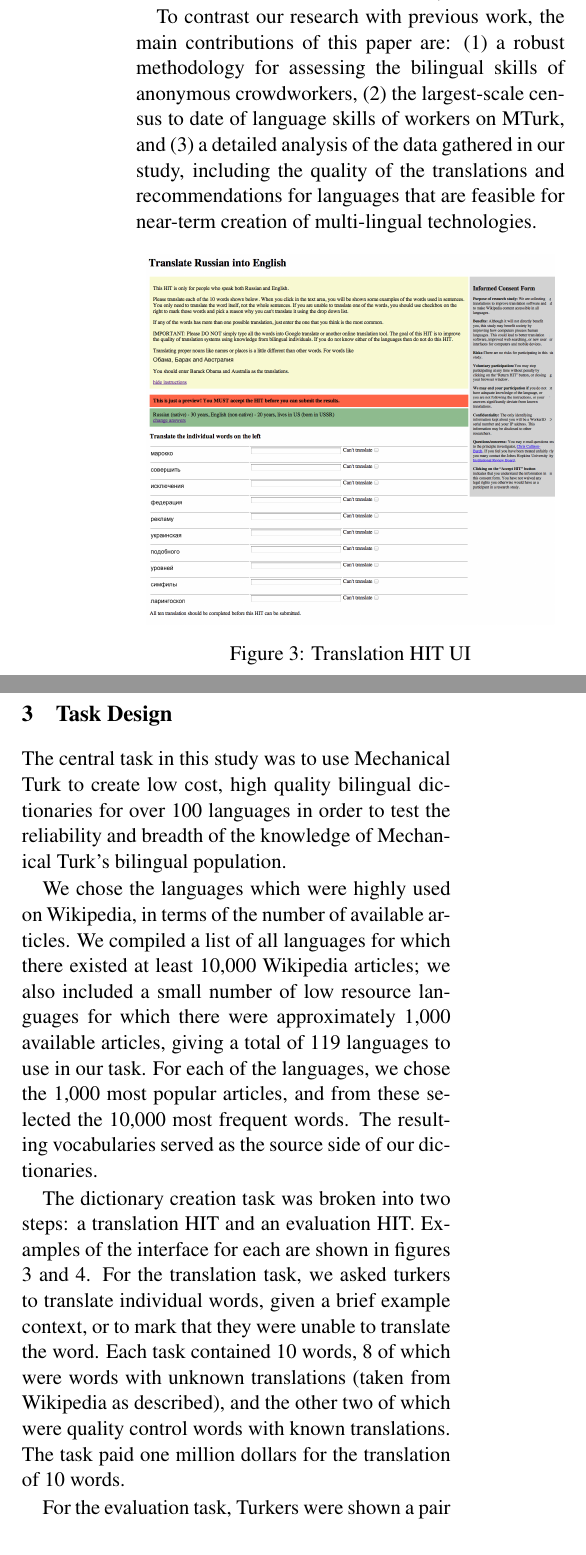
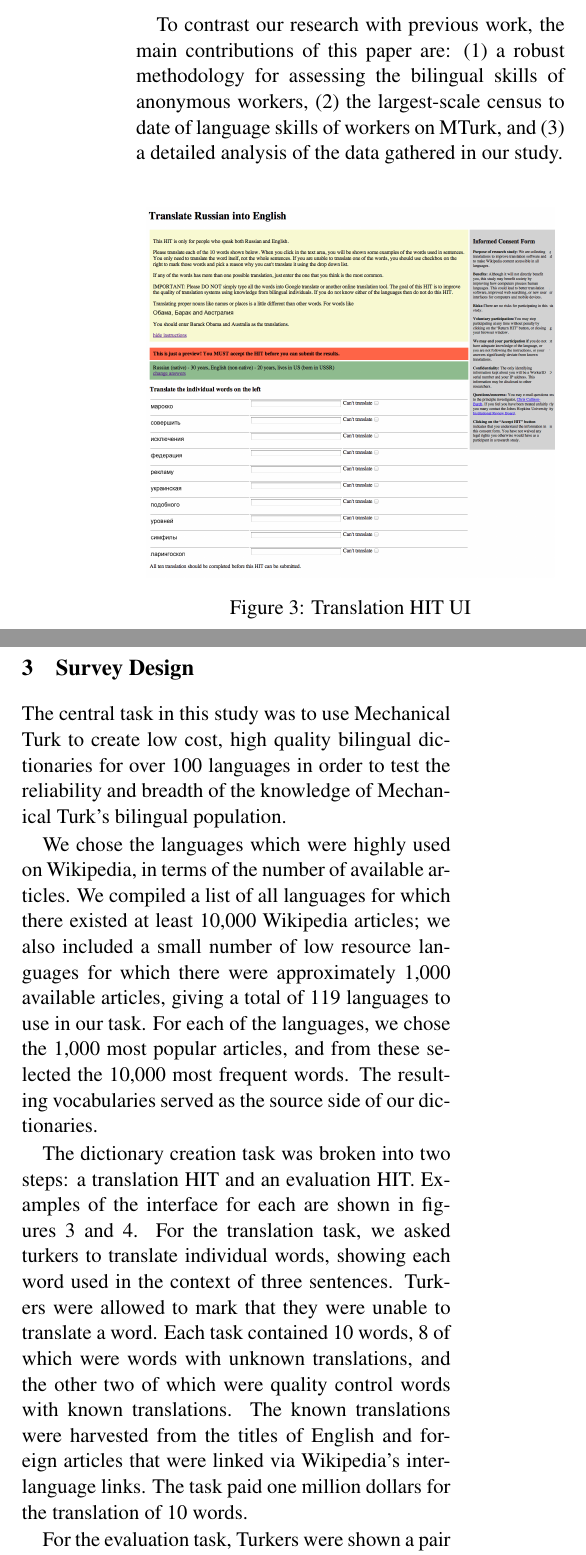
Before and after one commit to epavlick/turker-demographics, a LaTeX paper (writeup/paper.tex): two parts of the columns of page 4 of 10, joined at a grey line, cut so that both start at the same text. Compiled offline with pdfLaTeX.

Commit message:
Updating survey design section

```diff
--- a/writeup/paper.tex
+++ b/writeup/paper.tex
@@ -103,7 +103,8 @@ Several researchers have investigated using MTurk to build parallel corpora for
 \newcite{Zbib-etal:2012:NAACL} used crowdsourcing to construct a 1.5 million word parallel corpus of dialect Arabic and English, training a statistical machine translation system that produced higher quality translations of dialect Arabic than a system a trained on 100x more Modern Standard Arabic-English parallel data.  \newcite{post-callisonburch-osborne:2012:WMT} used MTurk to build parallel corpora between English and six Indian languages, ranging from .5M to 1.5M words, and use them to demonstrate the efficacy of syntactic approaches to machine translation on verb-final languages.
 Several researchers have examined cost optimization through using active learning techniques to select which sentences or fragments to translate \cite{ambati_naacl,bloodgood-callisonburch:2010:ACL,AmbatiThesis}.
 
-To contrast our research with previous work, the main contributions of this paper are: (1) a robust methodology for assessing the bilingual  skills of anonymous crowdworkers, (2) the largest-scale census to date of language skills of workers on MTurk, and (3) a detailed analysis of the data gathered in our study, including the quality of the translations and recommendations for  languages that are feasible for near-term creation of multi-lingual technologies.
+To contrast our research with previous work, the main contributions of this paper are: (1) a robust methodology for assessing the bilingual  skills of anonymous workers, (2) the largest-scale census to date of language skills of workers on MTurk, and (3) a detailed analysis of the data gathered in our study.
+%, including the quality of the translations and recommendations for  languages that are feasible for near-term creation of multi-lingual technologies.
 
 
 %%%%%%%%%%%%%%% HIT UIs %%%%%%%%%%%
@@ -141,12 +142,12 @@ Total unique workers& 6,034\\
 \end{table*}
 %%%%%%%%%%%%%%%%%%%%%%%%%%%%%%%%%%%%%%%%%%%%%%%%%%%%%%%%
 
-\section{Task Design}
+\section{Survey Design}
 The central task in this study was to use Mechanical Turk to create low cost, high quality bilingual dictionaries for over 100 languages in order to test the reliability and breadth of the knowledge of Mechanical Turk's bilingual population.
 
 We chose the languages which were highly used on Wikipedia, in terms of the number of available articles. We compiled a list of all languages for which there existed at least 10,000 Wikipedia articles; we also included a small number of low resource languages for which there were approximately 1,000 available articles, giving a total of 119 languages to use in our task. For each of the languages, we chose the 1,000 most popular articles, and from these selected the 10,000 most frequent words. The resulting vocabularies served as the source side of our dictionaries.
 
-The dictionary creation task was broken into two steps: a translation HIT and an evaluation HIT. Examples of the interface for each are shown in figures \ref{tranhit} and \ref{synhit}.  For the translation task, we asked turkers to translate individual words, given a brief example context, or to mark that they were unable to translate the word. Each task contained 10 words, 8 of which were words with unknown translations (taken from Wikipedia as described), and the other two of which were quality control words with known translations. The task paid one million dollars for the translation of 10 words.
+The dictionary creation task was broken into two steps: a translation HIT and an evaluation HIT. Examples of the interface for each are shown in figures \ref{tranhit} and \ref{synhit}.  For the translation task, we asked turkers to translate individual words, showing each word used in the context of three sentences.  Turkers were allowed to mark that they were unable to translate a word. Each task contained 10 words, 8 of which were words with unknown translations, and the other two of which were quality control words with known translations.  The known translations were harvested from the titles of English and foreign articles that were linked via Wikipedia's inter-language links.   The task paid one million dollars for the translation of 10 words.
 
 For the evaluation task, Turkers were shown a pair of words, one which was a Turker's translation of one of the embedded quality control words, and the other which was a known gold-standard translation of the same word. Evaluators were asked whether the two words were synonyms, and chose between three answers: `Yes', `No', or `Related but not synonyms'. The last category was intended for word pairs such as `clouds' and `sky', which may be confusable to a non-native speaker but are not acceptable as dictionary translations. Turkers in the evaluation task could also flag the translated word as misspelled. Each HIT included 10 word pairs to be compared, and paid next to nothing. We describe the evaluation process further in the Measuring Quality section of this paper.
 
```
